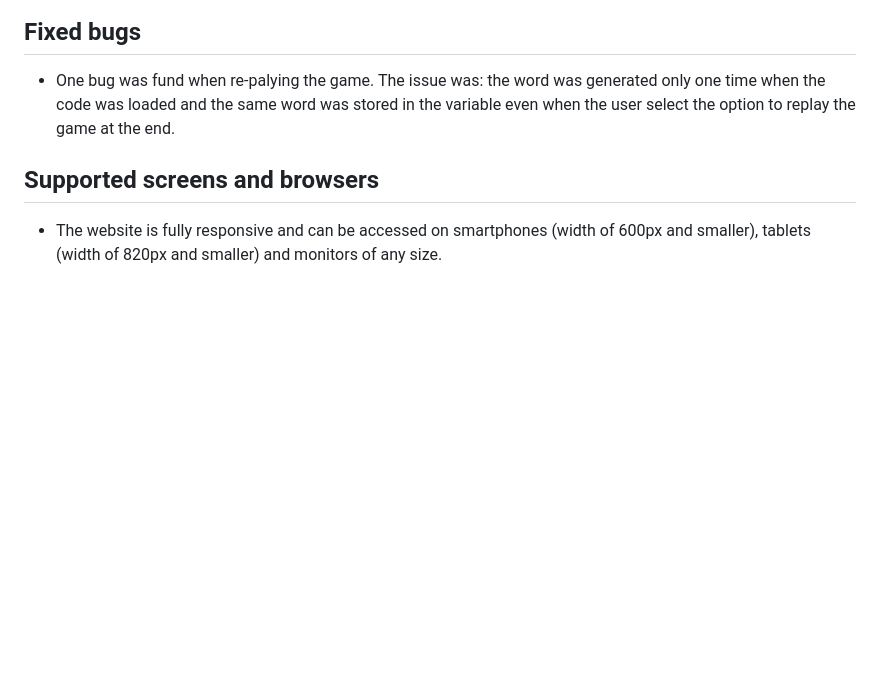
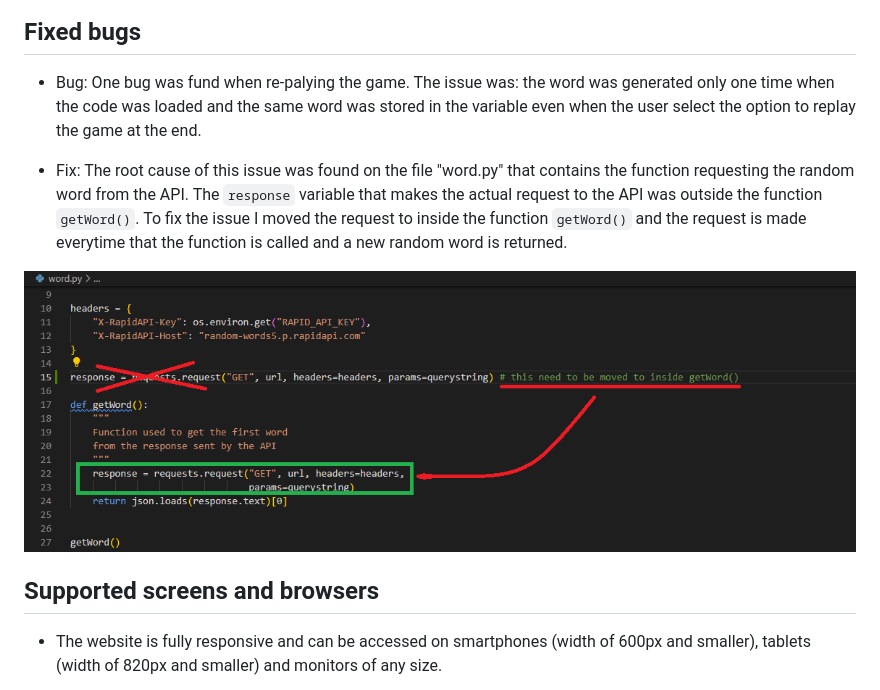
Before and after one commit to Bruno-Diego/ci-portfolio3, a Markdown page: README.md, the part around the change. Rendered like a GitHub page; pictures changed too: assets/bugfix.png (added); blank space fills up the shorter version.

Commit message:
add fix to issues fixed section on readme

```diff
--- a/README.md
+++ b/README.md
@@ -195,7 +195,11 @@ I have used several technologies that have enabled this game to work:
 
 ## Fixed bugs
 
-- One bug was fund when re-palying the game. The issue was: the word was generated only one time when the code was loaded and the same word was stored in the variable even when the user select the option to replay the game at the end.
+- Bug: One bug was fund when re-palying the game. The issue was: the word was generated only one time when the code was loaded and the same word was stored in the variable even when the user select the option to replay the game at the end.
+
+- Fix: The root cause of this issue was found on the file "word.py" that contains the function requesting the random word from the API. The `response` variable that makes the actual request to the API was outside the function `getWord()`. To fix the issue I moved the request to inside the function `getWord()` and the request is made everytime that the function is called and a new random word is returned.
+
+![](./assets/bugfix.png)
 
 ## Supported screens and browsers
 
```
